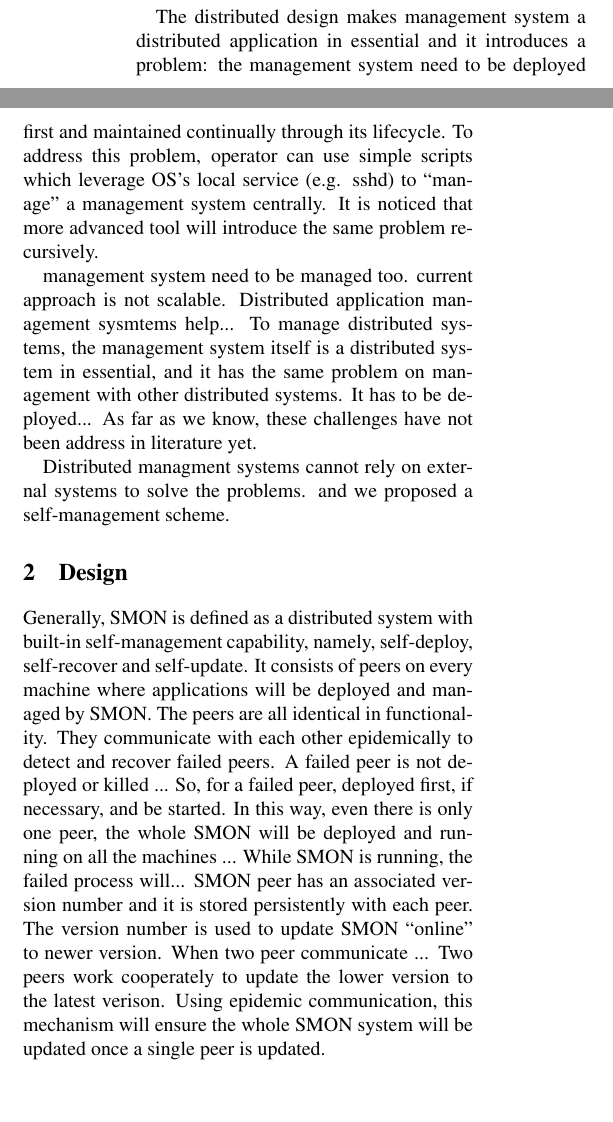
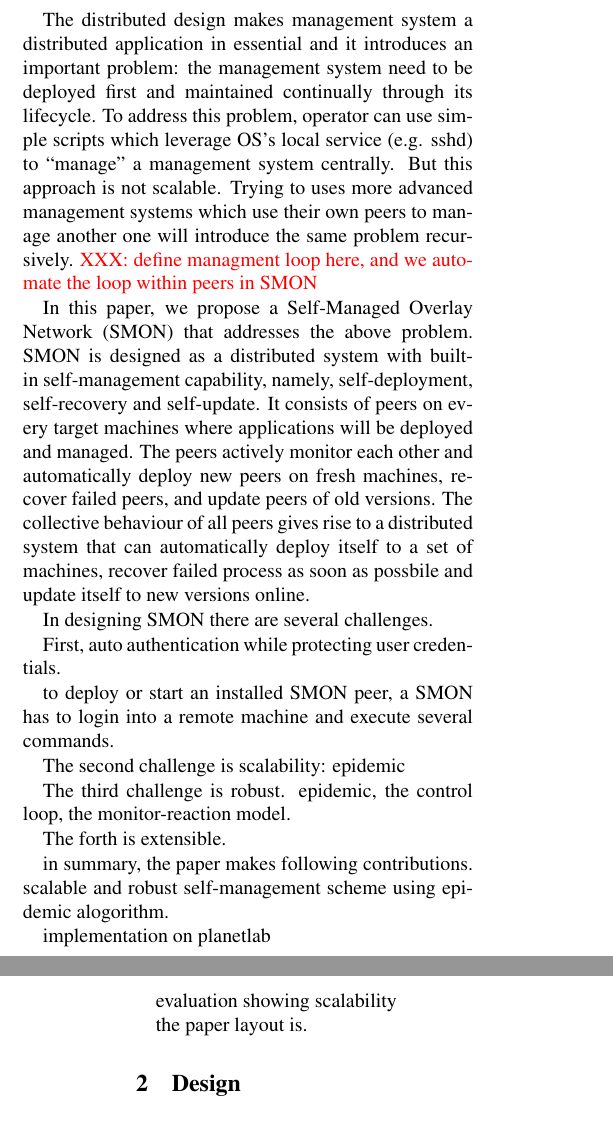
Before and after one commit to unit-xx/xfiles, a LaTeX document (selfman/selfman.tex, which reads selfman/data/design.tex, selfman/data/intro.tex, selfman/usenix.sty): two parts of the columns of page 1 of 6 before the commit and two parts of the columns of pages 1 and 2 of 6 after it, joined at a grey line, cut so that both start at the same text, the shorter picture padded with empty space. Compiled offline with pdfLaTeX; a LaTeX package or settings file that is missing is left out.

Commit message:
new intro scheme

```diff
--- a/selfman/data/design.tex
+++ b/selfman/data/design.tex
@@ -1,23 +1,5 @@
 \section{Design}
 
-Generally, SMON is defined as a distributed system with
-built-in self-management capability, namely, self-deploy,
-self-recover and self-update. It consists of peers on every
-machine where applications will be deployed and managed by
-SMON. The peers are all identical in functionality. They
-communicate with each other epidemically to detect and
-recover failed peers. A failed peer is not deployed or
-killed ... So, for a failed peer, deployed first, if
-necessary, and be started. In this way, even there is only
-one peer, the whole SMON will be deployed and running on all
-the machines ... While SMON is running, the failed process
-will... SMON peer has an associated version number and it is
-stored persistently with each peer. The version number is
-used to update SMON ``online'' to newer version. When two
-peer communicate ...  Two peers work cooperately to update
-the lower version to the latest verison. Using epidemic
-communication, this mechanism will ensure the whole SMON
-system will be updated once a single peer is updated.
 
 SMON can manage a set of distributed applications.
 
--- a/selfman/data/intro.tex
+++ b/selfman/data/intro.tex
@@ -37,2 +29,0 @@ package and data. After the applicaiton is started, a peer
-monitors local applicaiton processes within the same machine
-box.
@@ -39,12 +42,77 @@ box.
 
 The distributed design makes management system a distributed
-application in essential and it introduces a problem: the
-management system need to be deployed first and maintained
-continually through its lifecycle. To address this problem,
-operator can use simple scripts which leverage OS's local
-service (e.g. sshd) to ``manage'' a management system
-centrally. It is noticed that more advanced tool will
-introduce the same problem recursively.
+application in essential and it introduces an important
+problem: the management system need to be deployed first and
+maintained continually through its lifecycle. To address
+this problem, operator can use simple scripts which leverage
+OS's local service (e.g. sshd) to ``manage'' a management
+system centrally. But this approach is not scalable. Trying
+to uses more advanced management systems which use their own
+peers to manage another one will introduce the same problem
+recursively.  \note{define managment loop here, and we
+automate the loop within peers in SMON}
+
+In this paper, we propose a Self-Managed Overlay Network
+(SMON) that addresses the above problem. SMON is designed as
+a distributed system with built-in self-management
+capability, namely, self-deployment, self-recovery and
+self-update. It consists of peers on every target machines
+where applications will be deployed and managed. The peers
+actively monitor each other and automatically deploy new
+peers on fresh machines, recover failed peers, and update
+peers of old versions. The collective behaviour of all peers
+gives rise to a distributed system that can automatically
+deploy itself to a set of machines, recover failed process
+as soon as possbile and update itself to new versions
+online.
+
+\comment{
+Running SMON peers will automatically deploy
+and start new instances of SMON peers on machines where SMON
+peers are not installed.  In this way, operator only needs
+to deploy and start one SMON peer and SMON will be deployed
+to all the target machines quickly.
+
+Each SMON peer has an associated version number and it is
+stored persistently in configuration file. The version
+number can be used to update SMON ``online'' to newer
+versions.  When two peers communicate with each other and
+find a difference in version, they work cooperately to
+update the lower version to the latest verison. Using
+epidemic communication, the whole SMON system will be
+updated eventually once a single peer is updated.
+
+SMON may be stopped because of machine failures or other
+reasons. The failed peers will be detected and started
+by running ones automatically.
+}
+
+
+%SMON can deploy itself to a set of target machines
+%automatically. While it is running, it monitors itself and
+%recovers failed peers. If a new version of SMON is
+%available, it will update itself online. SMON can also
+%deploy and maintain a set of distributed applications. User
+%can use a set of management interfaces to query status and
+%set parameters of SMON and managed applications.
+
+In designing SMON there are several challenges.
+
+First, auto authentication while protecting user
+credentials.
+
+to deploy or start an installed SMON peer, a
+SMON has to login into a remote machine and execute several
+commands.
+
+The second challenge is
+scalability: epidemic
+
+The third challenge is robust. epidemic, the control loop,
+the monitor-reaction model.
+
+The forth is extensible.
+
 
 %It is of great challenge to manage distributed application
 %when the scale is large. Distributed application management
@@ -66,20 +134,15 @@ introduce the same problem recursively.
 %the corresponding actions to peformance against abnormal
 %status.
 
+in summary, the paper makes following contributions.
+scalable and robust self-management scheme using epidemic
+alogorithm.
 
+implementation on planetlab
 
-management system need to be managed too. current approach
-is not scalable.
-Distributed application management sysmtems help... To
-manage distributed systems, the management system itself is
-a distributed system in essential, and it has the same
-problem on management with other distributed systems. It has
-to be deployed... As far as we know, these challenges have
-not been address in literature yet.
+evaluation showing scalability
 
-Distributed managment systems cannot rely on external
-systems to solve the problems. and we proposed a
-self-management scheme.
+the paper layout is.
 
 \comment{
 \note{what is involved in management activity}
--- a/selfman/usenix.sty
+++ b/selfman/usenix.sty
@@ -26,8 +26,7 @@
 \setlength{\columnsep}{0.25in}
 \setlength{\textwidth}{6.50in}
 
-%\setlength{\topmargin}{0.0in}
-\setlength{\topmargin}{-0.5in}
+\setlength{\topmargin}{0.0in}
 
 \setlength{\headheight}{0.0in}
 
```
Also changed, not shown: selfman/data/intro.tex (33 more changed lines).
